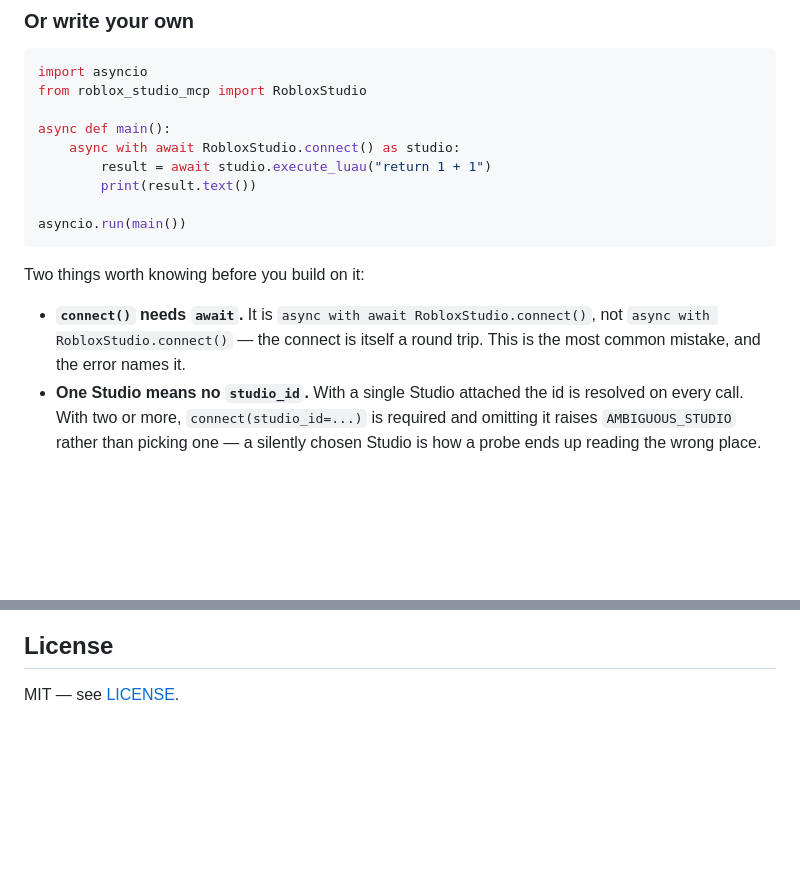
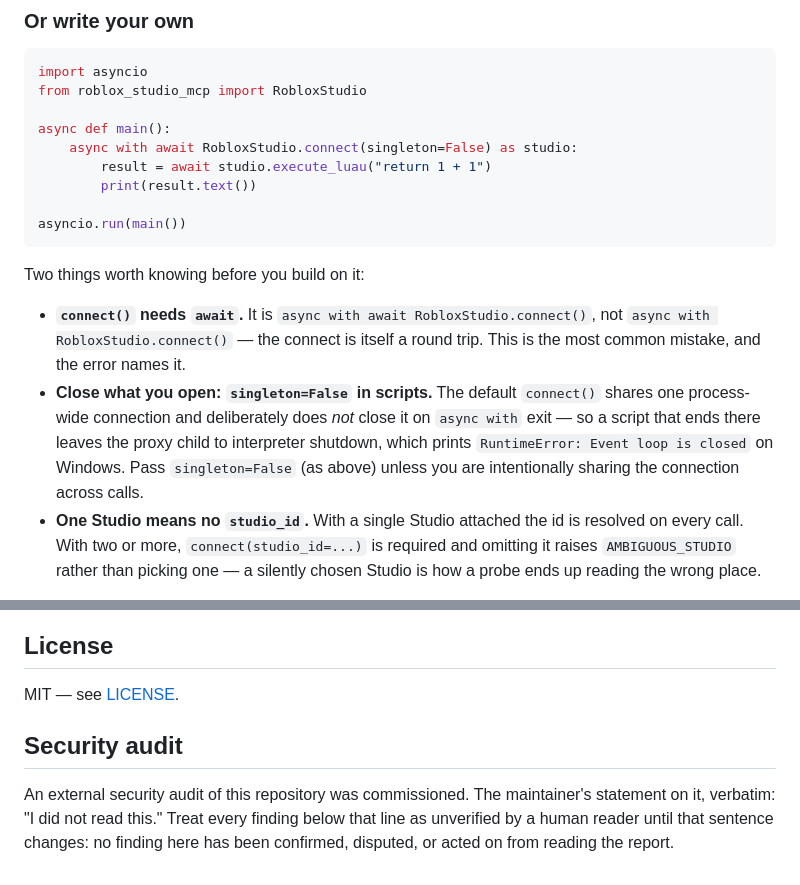
Before and after one commit to bdidk235/RobloxStudioMCP, a Markdown page: README.md, 2 parts joined by grey strips. Rendered like a GitHub page; blank space fills up the shorter version.

Commit message:
Quickstarts close their connection
Both READMEs prescribed async with await connect(), whose singleton default deliberately skips close on exit. That leaves the proxy child to interpreter shutdown, which prints RuntimeError: Event loop is closed on Windows - exactly the traceback a user report showed. Examples now pass singleton=False, with a bullet saying why.

```diff
--- a/README.md
+++ b/README.md
@@ -218,7 +218,7 @@ import asyncio
 from roblox_studio_mcp import RobloxStudio
 
 async def main():
-    async with await RobloxStudio.connect() as studio:
+    async with await RobloxStudio.connect(singleton=False) as studio:
         result = await studio.execute_luau("return 1 + 1")
         print(result.text())
 
@@ -230,6 +230,12 @@ Two things worth knowing before you build on it:
 - **`connect()` needs `await`.** It is `async with await RobloxStudio.connect()`,
   not `async with RobloxStudio.connect()` — the connect is itself a round trip.
   This is the most common mistake, and the error names it.
+- **Close what you open: `singleton=False` in scripts.** The default
+  `connect()` shares one process-wide connection and deliberately does *not*
+  close it on `async with` exit — so a script that ends there leaves the proxy
+  child to interpreter shutdown, which prints `RuntimeError: Event loop is
+  closed` on Windows. Pass `singleton=False` (as above) unless you are
+  intentionally sharing the connection across calls.
 - **One Studio means no `studio_id`.** With a single Studio attached the id is
   resolved on every call. With two or more, `connect(studio_id=...)` is required
   and omitting it raises `AMBIGUOUS_STUDIO` rather than picking one — a silently
@@ -505,3 +511,11 @@ python -m pytest tests/test_integration_studio.py
 ## License
 
 MIT — see [LICENSE](LICENSE).
+
+## Security audit
+
+An external security audit of this repository was commissioned. The
+maintainer's statement on it, verbatim: "I did not read this." Treat every
+finding below that line as unverified by a human reader until that sentence
+changes: no finding here has been confirmed, disputed, or acted on from
+reading the report.
```
Also changed, not shown: python/README.md (+1 -1 lines).
